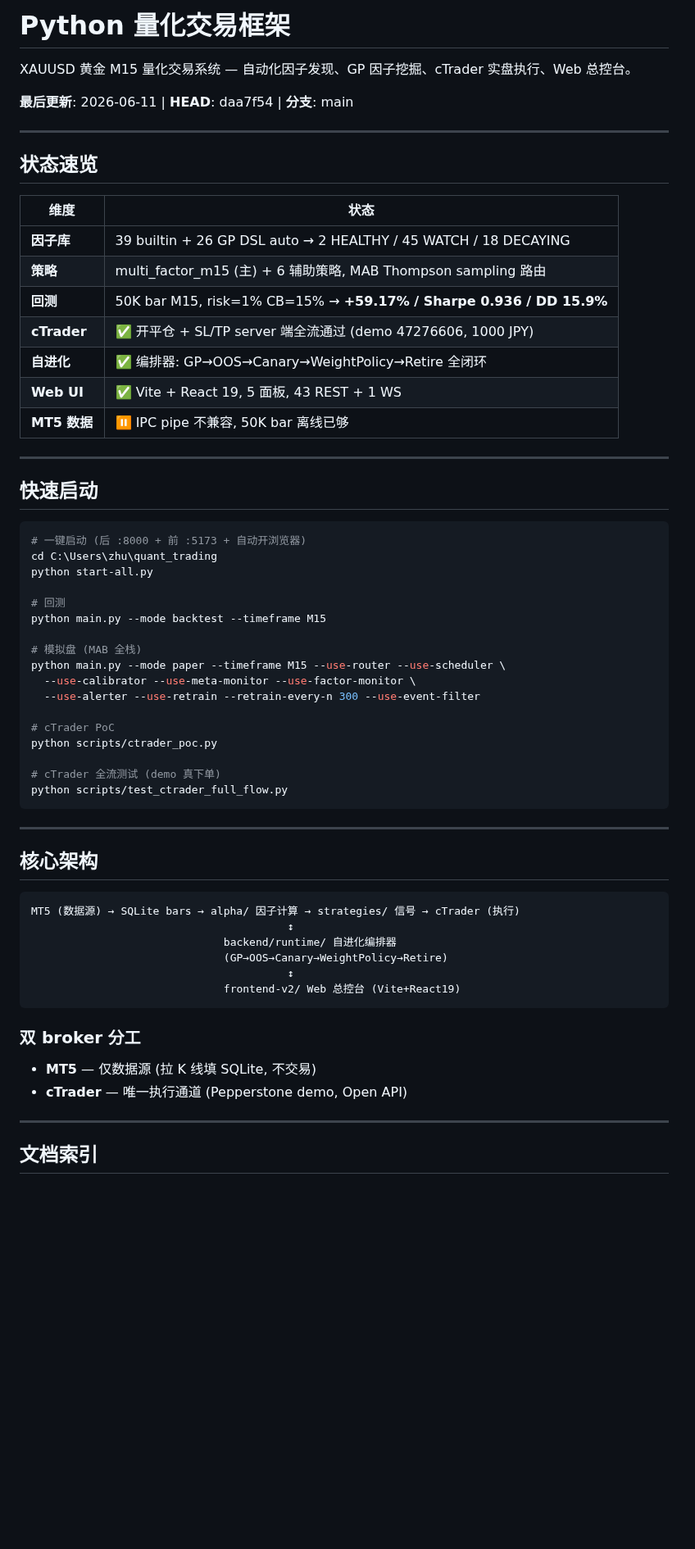
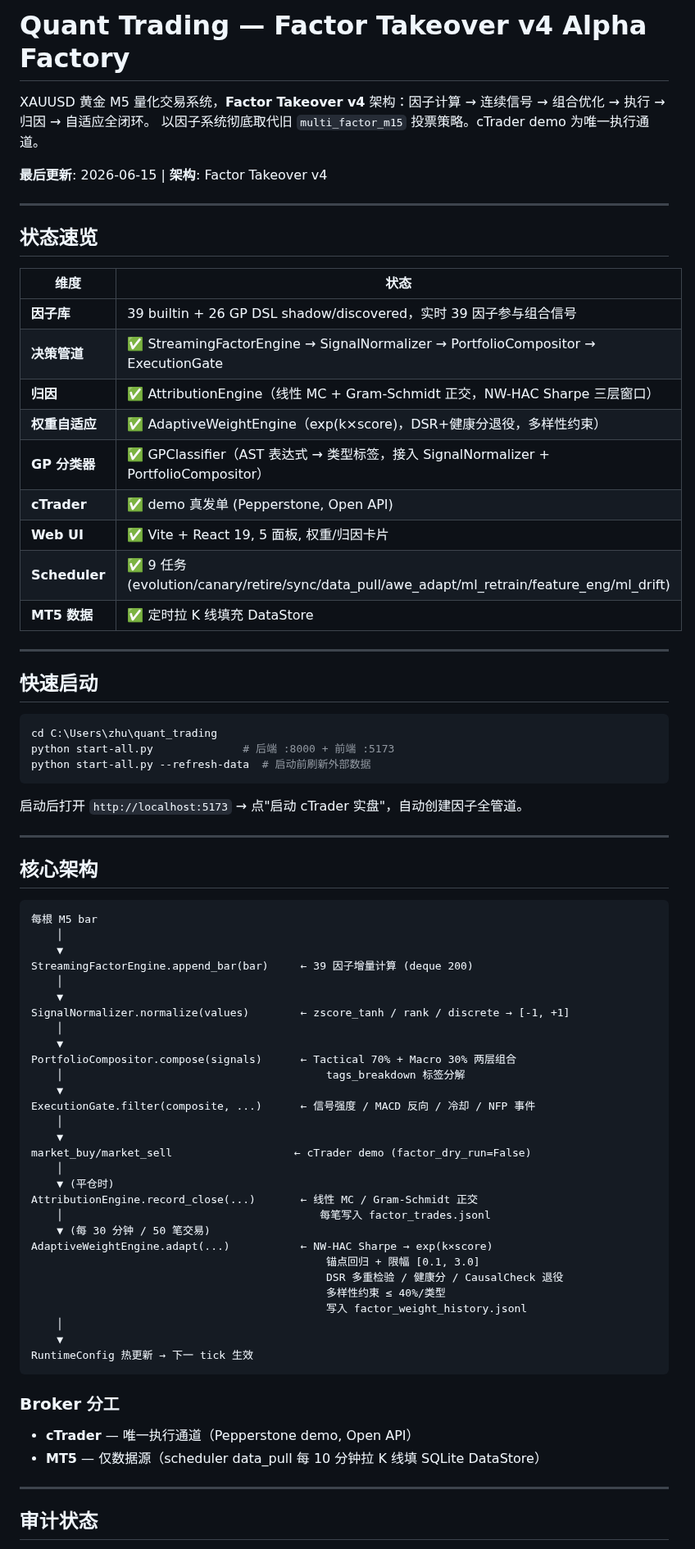
Before and after one commit to zhuzhu6666/quant_trading, a Markdown page: README.md, the part around one of its changes. Shown at 82% size. GitHub-like rendering; blank space fills up the shorter version.

Commit message:
docs: 项目主文档更新至 Factor Takeover v4 最新状态
- README.md: M15→M5, 7→9 调度任务, 新增审计状态章节, 更新技术栈(497 tests)
- CLAUDE.md: 更新测试计数(497 total), 新增 Audit 章节, 9 调度任务
- TODO.md: 重写 — P0 全部标记已完成, 列出剩余 P1/基础设施待建

````diff
--- a/README.md
+++ b/README.md
@@ -1,65 +1,79 @@
-# Python 量化交易框架
+# Quant Trading — Factor Takeover v4 Alpha Factory
 
-XAUUSD 黄金 M15 量化交易系统 — 自动化因子发现、GP 因子挖掘、cTrader 实盘执行、Web 总控台。
+XAUUSD 黄金 M5 量化交易系统，**Factor Takeover v4** 架构：因子计算 → 连续信号 → 组合优化 → 执行 → 归因 → 自适应全闭环。
+以因子系统彻底取代旧 `multi_factor_m15` 投票策略。cTrader demo 为唯一执行通道。
 
-**最后更新**: 2026-06-11 | **HEAD**: daa7f54 | **分支**: main
+**最后更新**: 2026-06-15 | **架构**: Factor Takeover v4
 
 ---
 
 ## 状态速览
 
 | 维度 | 状态 |
-|---|---|
-| **因子库** | 39 builtin + 26 GP DSL auto → 2 HEALTHY / 45 WATCH / 18 DECAYING |
-| **策略** | multi_factor_m15 (主) + 6 辅助策略, MAB Thompson sampling 路由 |
-| **回测** | 50K bar M15, risk=1% CB=15% → **+59.17% / Sharpe 0.936 / DD 15.9%** |
-| **cTrader** | ✅ 开平仓 + SL/TP server 端全流通过 (demo 47276606, 1000 JPY) |
-| **自进化** | ✅ 编排器: GP→OOS→Canary→WeightPolicy→Retire 全闭环 |
-| **Web UI** | ✅ Vite + React 19, 5 面板, 43 REST + 1 WS |
-| **MT5 数据** | ⏸ IPC pipe 不兼容, 50K bar 离线已够 |
+|------|------|
+| **因子库** | 39 builtin + 26 GP DSL shadow/discovered，实时 39 因子参与组合信号 |
+| **决策管道** | ✅ StreamingFactorEngine → SignalNormalizer → PortfolioCompositor → ExecutionGate |
+| **归因** | ✅ AttributionEngine（线性 MC + Gram-Schmidt 正交，NW-HAC Sharpe 三层窗口）|
+| **权重自适应** | ✅ AdaptiveWeightEngine（exp(k×score)，DSR+健康分退役，多样性约束）
+| **GP 分类器** | ✅ GPClassifier（AST 表达式 → 类型标签，接入 SignalNormalizer + PortfolioCompositor）
+| **cTrader** | ✅ demo 真发单 (Pepperstone, Open API)
+| **Web UI** | ✅ Vite + React 19, 5 面板, 权重/归因卡片
+| **Scheduler** | ✅ 9 任务 (evolution/canary/retire/sync/data_pull/awe_adapt/ml_retrain/feature_eng/ml_drift)
+| **MT5 数据** | ✅ 定时拉 K 线填充 DataStore
 
 ---
 
 ## 快速启动
 
 ```bash
-# 一键启动 (后 :8000 + 前 :5173 + 自动开浏览器)
 cd C:\Users\zhu\quant_trading
-python start-all.py
+python start-all.py              # 后端 :8000 + 前端 :5173
+python start-all.py --refresh-data  # 启动前刷新外部数据
+```
 
-# 回测
-python main.py --mode backtest --timeframe M15
-
-# 模拟盘 (MAB 全栈)
-python main.py --mode paper --timeframe M15 --use-router --use-scheduler \
-  --use-calibrator --use-meta-monitor --use-factor-monitor \
-  --use-alerter --use-retrain --retrain-every-n 300 --use-event-filter
-
-# cTrader PoC
-python scripts/ctrader_poc.py
-
-# cTrader 全流测试 (demo 真下单)
-python scripts/test_ctrader_full_flow.py
-```
+启动后打开 `http://localhost:5173` → 点"启动 cTrader 实盘"，自动创建因子全管道。
 
 ---
 
 ## 核心架构
 
 ```
-MT5 (数据源) → SQLite bars → alpha/ 因子计算 → strategies/ 信号 → cTrader (执行)
-                                        ↕
-                              backend/runtime/ 自进化编排器
-                              (GP→OOS→Canary→WeightPolicy→Retire)
-                                        ↕
-                              frontend-v2/ Web 总控台 (Vite+React19)
+每根 M5 bar
+    │
+    ▼
+StreamingFactorEngine.append_bar(bar)     ← 39 因子增量计算 (deque 200)
+    │
+    ▼
+SignalNormalizer.normalize(values)        ← zscore_tanh / rank / discrete → [-1, +1]
+    │
+    ▼
+PortfolioCompositor.compose(signals)      ← Tactical 70% + Macro 30% 两层组合
+    │                                         tags_breakdown 标签分解
+    ▼
+ExecutionGate.filter(composite, ...)      ← 信号强度 / MACD 反向 / 冷却 / NFP 事件
+    │
+    ▼
+market_buy/market_sell                   ← cTrader demo (factor_dry_run=False)
+    │
+    ▼ (平仓时)
+AttributionEngine.record_close(...)       ← 线性 MC / Gram-Schmidt 正交
+    │                                        每笔写入 factor_trades.jsonl
+    ▼ (每 30 分钟 / 50 笔交易)
+AdaptiveWeightEngine.adapt(...)           ← NW-HAC Sharpe → exp(k×score)
+                                              锚点回归 + 限幅 [0.1, 3.0]
+                                              DSR 多重检验 / 健康分 / CausalCheck 退役
+                                              多样性约束 ≤ 40%/类型
+                                              写入 factor_weight_history.jsonl
+    │
+    ▼
+RuntimeConfig 热更新 → 下一 tick 生效
 ```
 
-### 双 broker 分工
-- **MT5** — 仅数据源 (拉 K 线填 SQLite, 不交易)
-- **cTrader** — 唯一执行通道 (Pepperstone demo, Open API)
+### Broker 分工
+- **cTrader** — 唯一执行通道（Pepperstone demo, Open API）
+- **MT5** — 仅数据源（scheduler data_pull 每 10 分钟拉 K 线填 SQLite DataStore）
 
 ---
 
-## 文档索引
+## 审计状态
 
````
Also changed, not shown: other parts of README.md (+45 -31 lines), CLAUDE.md (+75 -36 lines), TODO.md (added, +54 -0 lines).
